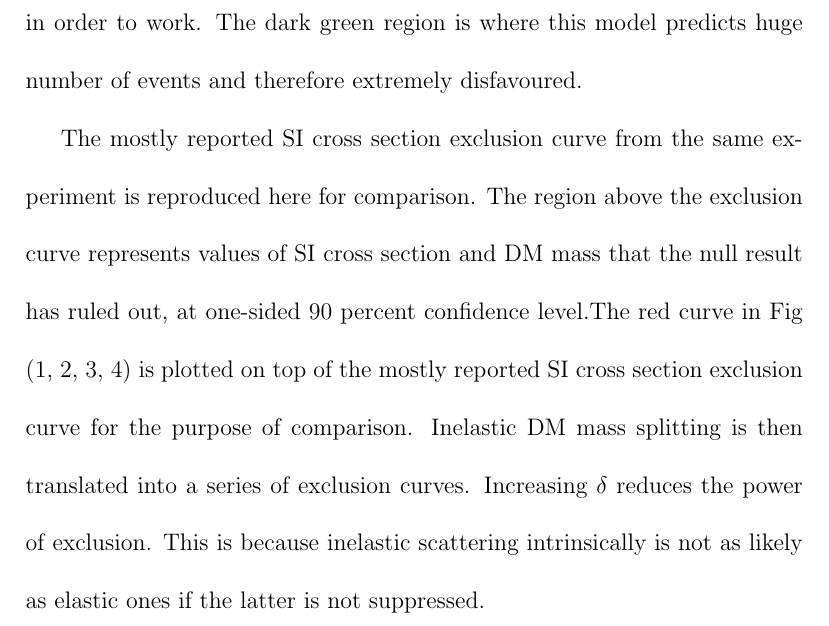
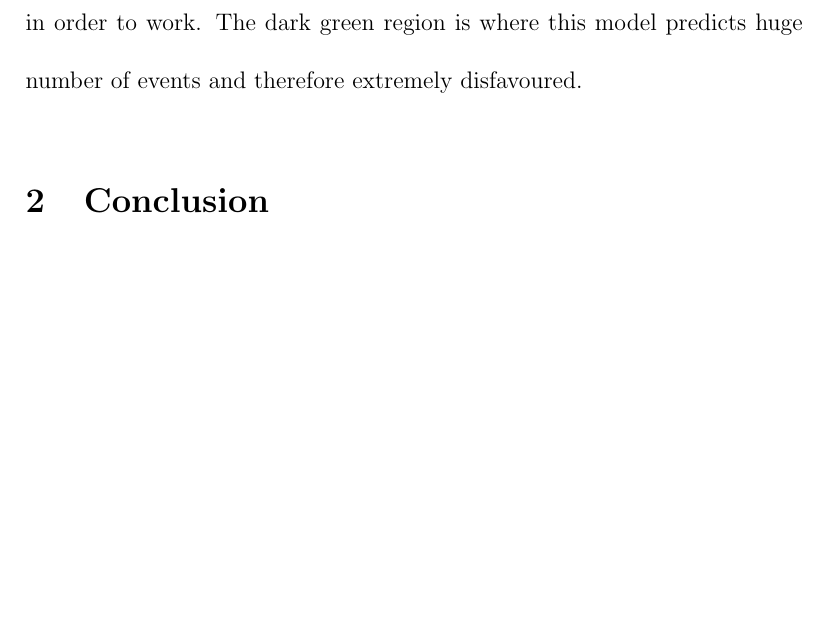
Before and after one commit to sunpuwen/Puwen-QFFF-Report, a LaTeX document (Result and Discussion.tex): part of page 8 of 10 before the commit and part of page 8 of 9 after it, cut so that both start at the same text, the shorter picture padded with empty space. Compiled offline with pdfLaTeX.

Commit message:
results section new

```diff
--- a/Result and Discussion.tex
+++ b/Result and Discussion.tex
@@ -81,10 +81,6 @@ therefore $\delta$ is directly proportional to one of the model parameter, i.e.
 The FDDM plot Fig (\ref{FDDM}) and Fig (\ref{FDDMpara}) show that mass range of 40-60 GeV being most strongly suppressed, due to the sensitivity from the DD experiment. Fig (\ref{FDDM}) shows the scanning over the mass splitting and the dark matter mass.  Fig (\ref{FDDMpara}) shows the scanning over the $\langle \Delta_0 \rangle$ and $M_D$. The simple relationship between fermion mass splitting and vev of neutral component of scalar triplet means the coincidence of these two plots. The upper bright yellow region is the region that survives the new data from DD experiment. It can be seen that $\delta$ needs to be non-zero in the whole weak scale mass range for this model to work. The strongly restricted yellow region represents that the null result of DD experiment requires the model predicts very few events in order to work. The dark green region is where this model predicts huge number of events and therefore extremely disfavoured.
 
 
-The mostly reported SI cross section exclusion curve from the same experiment is reproduced here for comparison. The region above the exclusion curve represents values of SI cross section and DM mass that the null result has ruled out, at one-sided 90 percent confidence level.The red curve in Fig (\ref{SDDM}, \ref{SDDMpara}, \ref{FDDM}, \ref{FDDMpara}) is plotted on top of the mostly reported SI cross section exclusion curve for the purpose of comparison. Inelastic DM mass splitting is then translated into a series of exclusion curves. Increasing $\delta$ reduces the power of exclusion. This is because inelastic scattering intrinsically is not as likely as elastic ones if the latter is not suppressed.
-
-
-
 \section{Conclusion}
 
 
```
Also changed, not shown: Result and Discussion.pdf.
